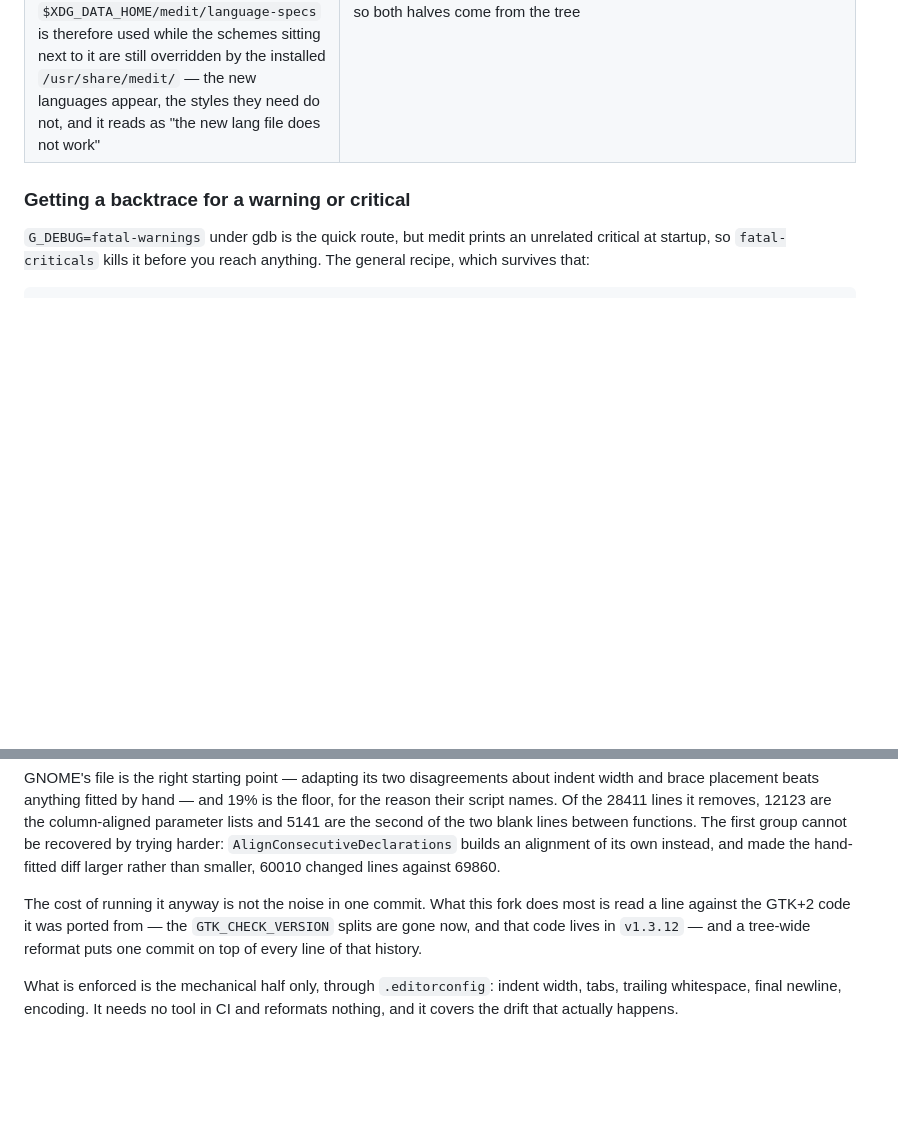
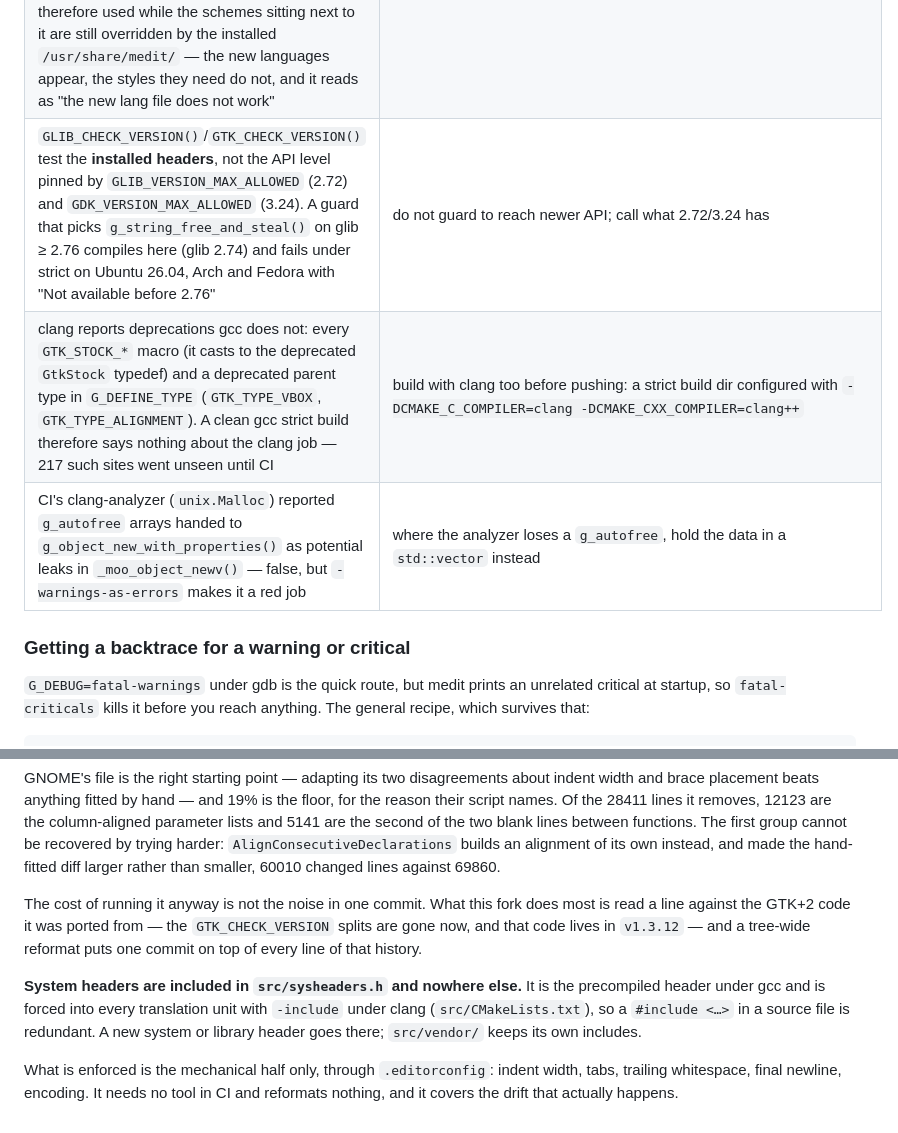
Before and after one commit to abbat/medit, a Markdown page: AGENTS.md, 2 parts joined by grey strips. GitHub-like rendering; blank space fills up the shorter version.

Commit message:
Record what the deprecation work taught in AGENTS.md and doc/build.md
Version guards test headers rather than the pinned API level, clang
reports deprecations gcc does not, the analyzer can lose a g_autofree,
and system headers belong in sysheaders.h only.

Co-Authored-By: Claude Opus 5.5 <noreply@anthropic.com>

```diff
--- a/AGENTS.md
+++ b/AGENTS.md
@@ -190,6 +190,9 @@ times that on re-reading what it already had.
 | `--target analyze` does not run on this machine: the local `run-clang-tidy` is too old for `-warnings-as-errors=*` and stops with a usage message before analyzing anything. The clang here is 14; CI's is 19, and clang 14's `valist.Uninitialized` reports `create_named_icon()` in `moofileicon.cpp` although `va_start()` is two lines above the loop | run `clang-tidy -p builda -checks=… --extra-arg=-w <files>` over the files you touched instead, and read a `valist` finding as the old checker rather than as a defect. CI is the gate that counts |
 | A `# requires: MOO_BUILD_X` line says the feature was **compiled in**, not that the machine can run it. `MOO_BUILD_CTAGS` is unconditionally 1, so `ctags.pane_navigation` failed rather than skipped on a host with no `ctags` program — the plugin shells out to it | requirements on the machine get a `find_program()` in `tests/CMakeLists.txt` and their own name, the way `MOO_HAVE_CTAGS` does |
 | The same run takes **languages from the first** directory of the search path and **style schemes from the last**: `gtksourcelanguagemanager.c` keeps the first `.lang` it sees for an id, `gtksourcestyleschememanager.c` lets a later file replace an earlier scheme of the same id. A corpus dropped into `$XDG_DATA_HOME/medit/language-specs` is therefore used while the schemes sitting next to it are still overridden by the installed `/usr/share/medit/` — the new languages appear, the styles they need do not, and it reads as "the new lang file does not work" | point `MOO_DATA_DIRS` at a directory whose `language-specs` is a symlink to `src/mooedit/langs`: that drops the install prefix from the list, so both halves come from the tree |
+| `GLIB_CHECK_VERSION()`/`GTK_CHECK_VERSION()` test the **installed headers**, not the API level pinned by `GLIB_VERSION_MAX_ALLOWED` (2.72) and `GDK_VERSION_MAX_ALLOWED` (3.24). A guard that picks `g_string_free_and_steal()` on glib ≥ 2.76 compiles here (glib 2.74) and fails under strict on Ubuntu 26.04, Arch and Fedora with "Not available before 2.76" | do not guard to reach newer API; call what 2.72/3.24 has |
+| clang reports deprecations gcc does not: every `GTK_STOCK_*` macro (it casts to the deprecated `GtkStock` typedef) and a deprecated parent type in `G_DEFINE_TYPE` (`GTK_TYPE_VBOX`, `GTK_TYPE_ALIGNMENT`). A clean gcc strict build therefore says nothing about the clang job — 217 such sites went unseen until CI | build with clang too before pushing: a strict build dir configured with `-DCMAKE_C_COMPILER=clang -DCMAKE_CXX_COMPILER=clang++` |
+| CI's clang-analyzer (`unix.Malloc`) reported `g_autofree` arrays handed to `g_object_new_with_properties()` as potential leaks in `_moo_object_newv()` — false, but `-warnings-as-errors` makes it a red job | where the analyzer loses a `g_autofree`, hold the data in a `std::vector` instead |
 
 ### Getting a backtrace for a warning or critical
 
@@ -436,6 +439,11 @@ is read a line against the GTK+2 code it was ported from — the `GTK_CHECK_VERS
 splits are gone now, and that code lives in `v1.3.12` — and a tree-wide reformat puts one
 commit on top of every line of that history.
 
+**System headers are included in `src/sysheaders.h` and nowhere else.** It is the
+precompiled header under gcc and is forced into every translation unit with `-include` under
+clang (`src/CMakeLists.txt`), so a `#include <…>` in a source file is redundant. A new
+system or library header goes there; `src/vendor/` keeps its own includes.
+
 What is enforced is the mechanical half only, through `.editorconfig`: indent width,
 tabs, trailing whitespace, final newline, encoding. It needs no tool in CI and reformats
 nothing, and it covers the drift that actually happens.
```
Also changed, not shown: doc/build.md (+3 -1 lines).
